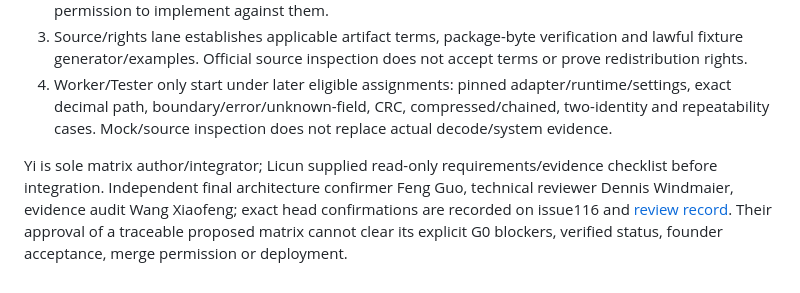
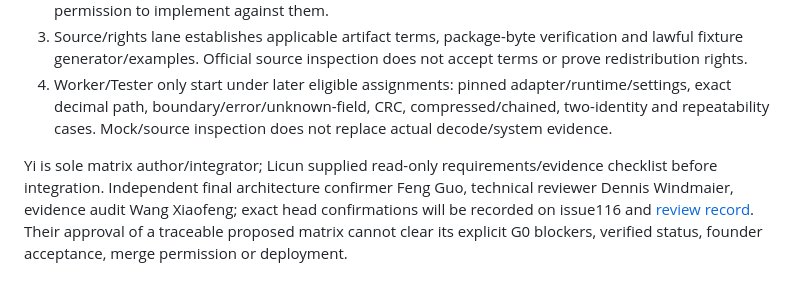
Before and after one commit to fengguode/DATARA, a Markdown page: docs/p0-design/fit-support-matrix.md, the part around the change. GitHub-like rendering.

Commit message:
docs: correct mapping confirmation claim and record reviews
Integrated-by: Yi Tang

Review-finding-by: Feng Guo

Technical-review-by: Dennis Windmaier

Evidence-audit-by: Wang Xiaofeng

```diff
--- a/docs/p0-design/fit-support-matrix.md
+++ b/docs/p0-design/fit-support-matrix.md
@@ -67,4 +67,4 @@ All rows need lawful fixture hash/generator version plus independent expected va
 3. Source/rights lane establishes applicable artifact terms, package-byte verification and lawful fixture generator/examples. Official source inspection does not accept terms or prove redistribution rights.
 4. Worker/Tester only start under later eligible assignments: pinned adapter/runtime/settings, exact decimal path, boundary/error/unknown-field, CRC, compressed/chained, two-identity and repeatability cases. Mock/source inspection does not replace actual decode/system evidence.
 
-Yi is sole matrix author/integrator; Licun supplied read-only requirements/evidence checklist before integration. Independent final architecture confirmer Feng Guo, technical reviewer Dennis Windmaier, evidence audit Wang Xiaofeng; exact head confirmations are recorded on issue116 and [review record](../team/reviews/fit-mapping-review-2026-10-01.md). Their approval of a traceable proposed matrix cannot clear its explicit G0 blockers, verified status, founder acceptance, merge permission or deployment.
+Yi is sole matrix author/integrator; Licun supplied read-only requirements/evidence checklist before integration. Independent final architecture confirmer Feng Guo, technical reviewer Dennis Windmaier, evidence audit Wang Xiaofeng; exact head confirmations will be recorded on issue116 and [review record](../team/reviews/fit-mapping-review-2026-10-01.md). Their approval of a traceable proposed matrix cannot clear its explicit G0 blockers, verified status, founder acceptance, merge permission or deployment.
```
Also changed, not shown: 1 other file.
